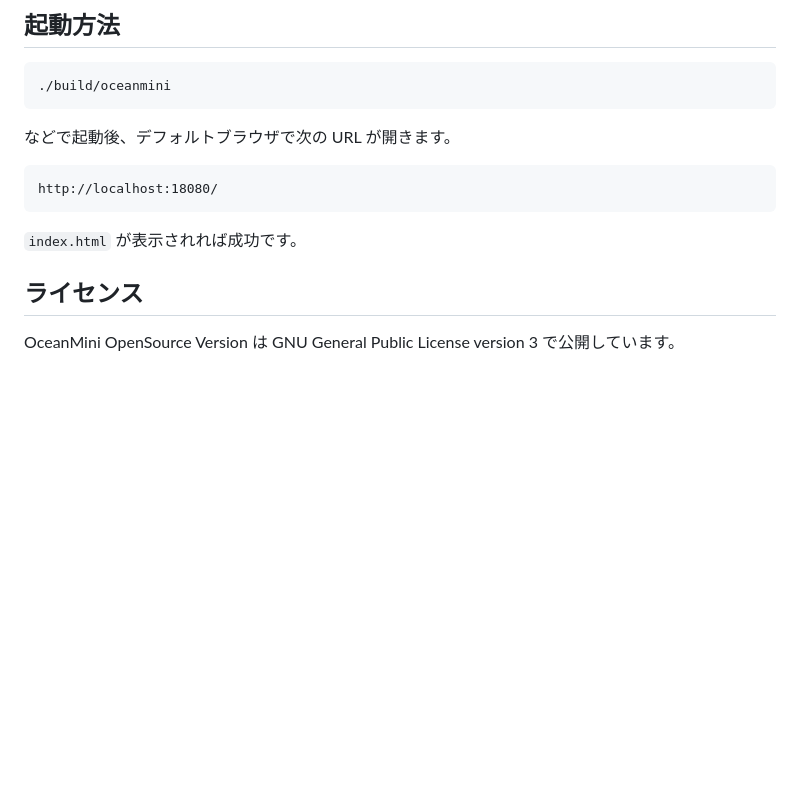
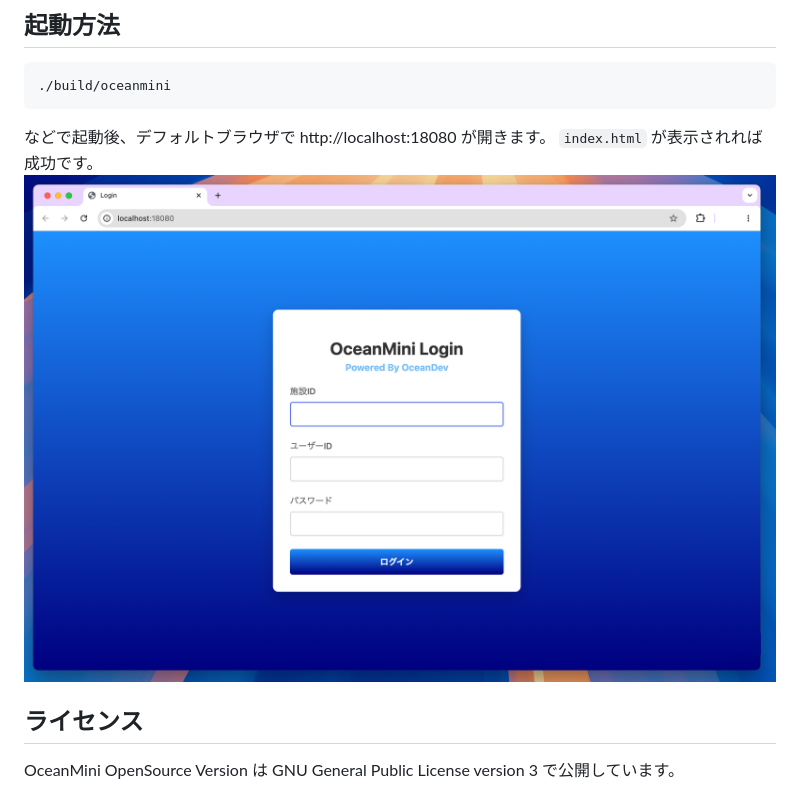
Before and after one commit to Hiroaki-Inomata/OceanMini-OpenSource, a Markdown page: README.md, the part around the change. Rendered like a GitHub page; pictures changed too: resources/OceanMini-OS.png (added); blank space fills up the shorter version.

Commit message:
add resources

````diff
--- a/README.md
+++ b/README.md
@@ -26,13 +26,9 @@ cmake --build build
 ```bash
 ./build/oceanmini
 ```
-などで起動後、デフォルトブラウザで次の URL が開きます。
-
-```text
-http://localhost:18080/
-```
-
+などで起動後、デフォルトブラウザで http://localhost:18080 が開きます。
 `index.html` が表示されれば成功です。
+![OceanMini screenshot](./resources/OceanMini-OS.png)
 
 ## ライセンス
 
````
